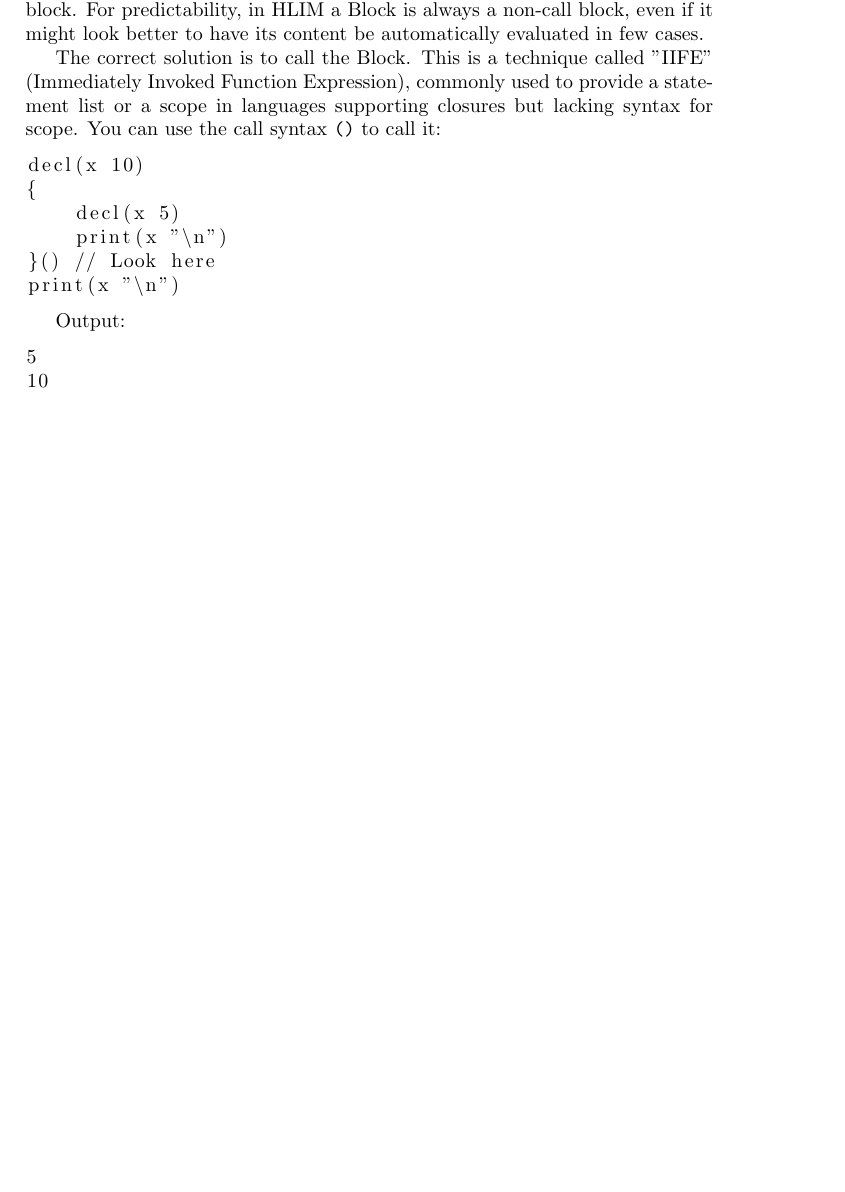
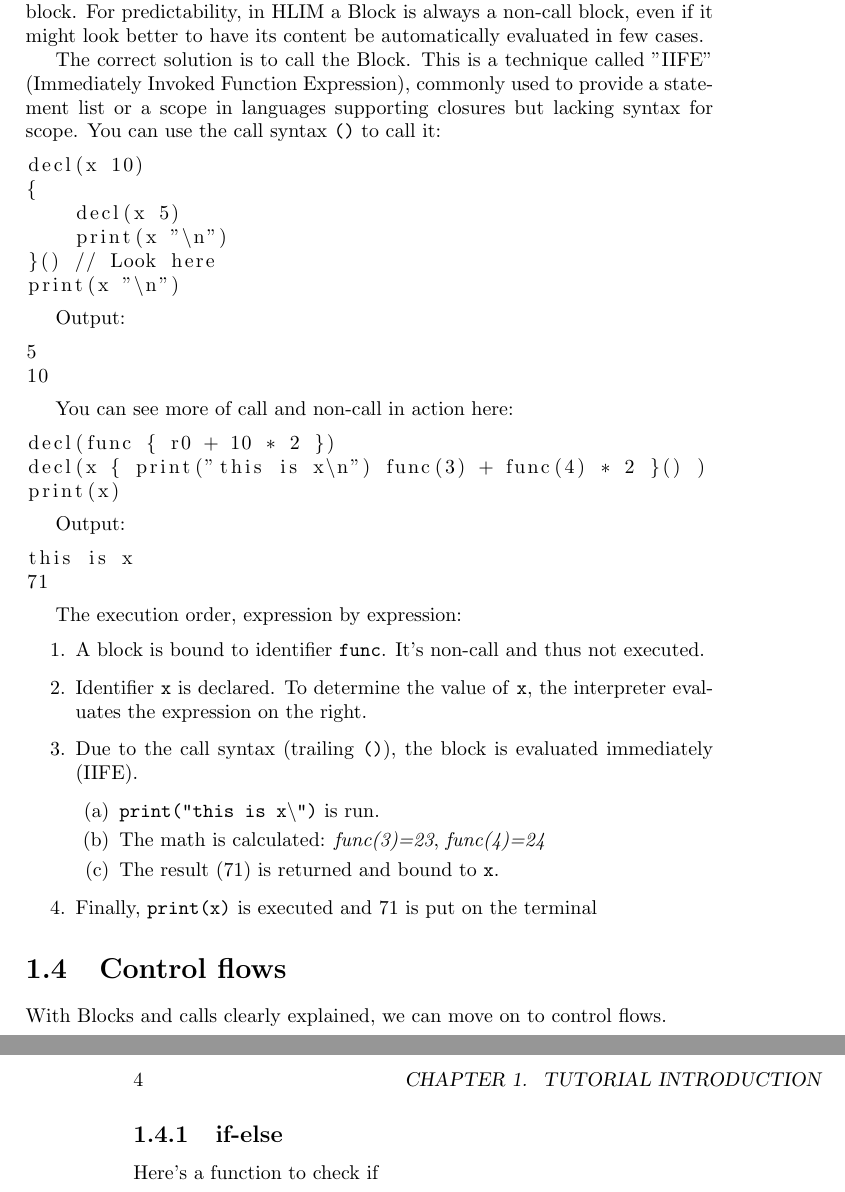
Before and after one commit to hourin9/hlim, a LaTeX book (docs/docs.tex): part of page 9 of 9 before the commit and two parts of pages 9 and 10 of 10 after it, the two joined at a grey line, cut so that both start at the same text, the shorter picture padded with empty space. Compiled offline with pdfLaTeX.

Commit message:
Added: more call example

```diff
--- a/docs/docs.tex
+++ b/docs/docs.tex
@@ -162,4 +162,42 @@ Output:
 10
 \end{lstlisting}
 
+You can see more of call and non-call in action here:
+\begin{lstlisting}
+decl(func { r0 + 10 * 2 })
+decl(x { print("this is x\n") func(3) + func(4) * 2 }() )
+print(x)
+\end{lstlisting}
+
+Output:
+\begin{lstlisting}
+this is x
+71
+\end{lstlisting}
+
+The execution order, expression by expression:
+\begin{enumerate}
+    \item A block is bound to identifier \texttt{func}.
+        It's non-call and thus not executed.
+    \item Identifier \texttt{x} is declared. To determine the
+        value of \texttt{x}, the interpreter evaluates the
+        expression on the right.
+    \item Due to the call syntax (trailing \texttt{()}), the block
+        is evaluated immediately (IIFE).
+        \begin{enumerate}
+            \item \texttt{print("this is x\textbackslash")} is run.
+            \item The math is calculated: \textit{func(3)=23},
+                \textit{func(4)=24}
+            \item The result (71) is returned and bound to \texttt{x}.
+        \end{enumerate}
+    \item Finally, \texttt{print(x)} is executed and 71 is put
+        on the terminal
+\end{enumerate}
+
+\section{Control flows}
+With Blocks and calls clearly explained, we can move on to control flows.
+
+\subsection{if-else}
+Here's a function to check if
+
 \end{document}
```
